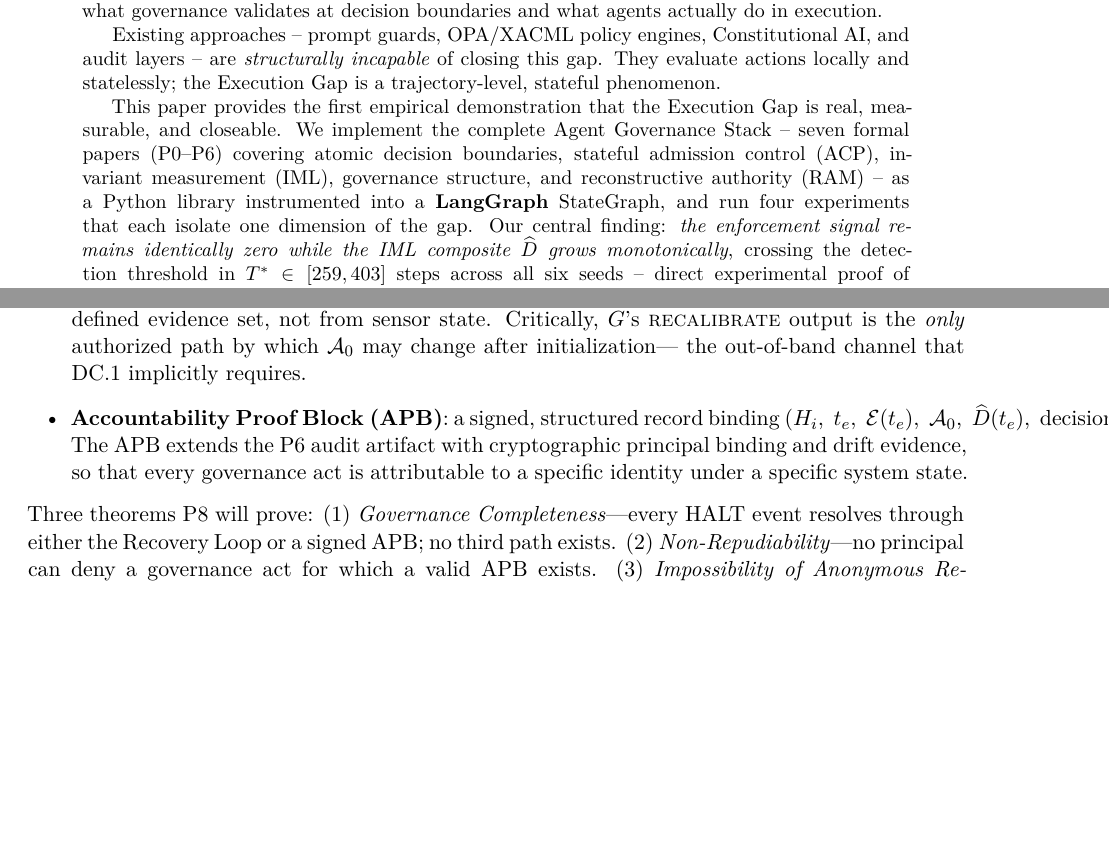
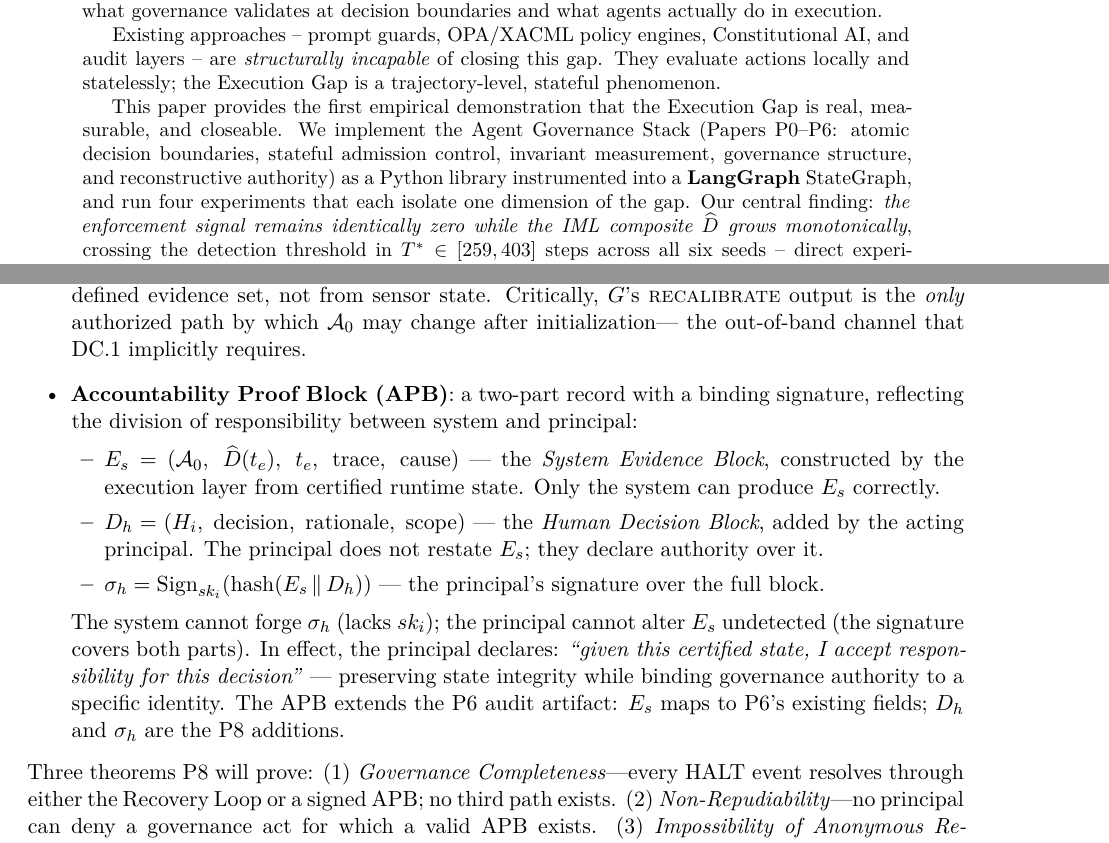
Before and after one commit to chelof100/agent-governance-applied, a LaTeX paper (paper/main.tex): two parts of pages 1 and 22 of 24, joined at a grey line, cut so that both start at the same text, the shorter picture padded with empty space. Compiled offline with pdfLaTeX.

Commit message:
P7: three pre-arXiv fixes (completeness claim, APB structure)
Fix A: remove "complete" from "complete Agent Governance Stack" in both
intro and conclusion; qualify with "(Papers 0-6, as specified in Zenodo
preprints)" to avoid reviewers questioning pending arXiv IDs for P3/4 and P6

Fix B: "P8 will prove" framing already correct — no change needed

Fix C: replace APB flat tuple with two-part E_s/D_h/sigma_h structure:
  - E_s = system evidence block (A0, D_hat, t_e, trace, cause) — system builds
  - D_h = human decision block (H_i, decision, rationale, scope) — principal adds
  - sigma_h = Sign_{sk_i}(hash(E_s || D_h)) — principal signs
  Principal declares "given this certified state, I accept responsibility"
  Preserves state integrity + human authority + non-repudiation
  APB extends P6 audit artifact: E_s = existing fields, D_h+sigma_h = P8 additions

Co-Authored-By: Claude Sonnet 4.6 <noreply@anthropic.com>

```diff
--- a/paper/main.tex
+++ b/paper/main.tex
@@ -99,10 +99,10 @@ trajectory-level, stateful phenomenon.
 
 This paper provides the first empirical demonstration that the Execution Gap
 is real, measurable, and closeable.
-We implement the complete Agent Governance Stack -- seven formal papers
-(P0--P6) covering atomic decision boundaries, stateful admission control
-(ACP), invariant measurement (IML), governance structure, and reconstructive
-authority (RAM) -- as a Python library instrumented into a \textbf{LangGraph}
+We implement the Agent Governance Stack (Papers~P0--P6: atomic decision
+boundaries, stateful admission control, invariant measurement, governance
+structure, and reconstructive authority) as a Python library instrumented
+into a \textbf{LangGraph}
 StateGraph, and run four experiments that each isolate one dimension of the gap.
 Our central finding: \emph{the enforcement signal remains identically zero while
 the IML composite $\Dhat$ grows monotonically}, crossing the detection
@@ -1230,13 +1230,28 @@ Three formal objects:
         Critically, $G$'s \textsc{recalibrate} output is the \emph{only}
         authorized path by which $\Azero$ may change after initialization---
         the out-of-band channel that DC.1 implicitly requires.
-  \item \textbf{Accountability Proof Block (APB)}: a signed, structured
-        record binding $(H_i,\; t_e,\; \mathcal{E}(t_e),\;
-        \Azero,\; \Dhat(t_e),\; \text{decision},\; \text{rationale},\;
-        \sigma)$.
-        The APB extends the P6 audit artifact with cryptographic principal
-        binding and drift evidence, so that every governance act is
-        attributable to a specific identity under a specific system state.
+  \item \textbf{Accountability Proof Block (APB)}: a two-part record with
+        a binding signature, reflecting the division of responsibility
+        between system and principal:
+        \begin{itemize}[leftmargin=1.5em, topsep=1pt]
+          \item $E_s = (\Azero,\;\Dhat(t_e),\;t_e,\;\mathrm{trace},\;
+                \mathrm{cause})$ --- the \emph{System Evidence Block},
+                constructed by the execution layer from certified runtime
+                state. Only the system can produce $E_s$ correctly.
+          \item $D_h = (H_i,\;\mathrm{decision},\;\mathrm{rationale},\;
+                \mathrm{scope})$ --- the \emph{Human Decision Block},
+                added by the acting principal. The principal does not
+                restate $E_s$; they declare authority over it.
+          \item $\sigma_h = \mathrm{Sign}_{sk_i}(\mathrm{hash}(E_s \,\Vert\,
+                D_h))$ --- the principal's signature over the full block.
+        \end{itemize}
+        The system cannot forge $\sigma_h$ (lacks $sk_i$); the principal
+        cannot alter $E_s$ undetected (the signature covers both parts).
+        In effect, the principal declares: \emph{``given this certified
+        state, I accept responsibility for this decision''} --- preserving
+        state integrity while binding governance authority to a specific
+        identity. The APB extends the P6 audit artifact: $E_s$ maps to
+        P6's existing fields; $D_h$ and $\sigma_h$ are the P8 additions.
 \end{itemize}
 
 Three theorems P8 will prove:
```
Also changed, not shown: paper/main.tex (5 more changed lines).
